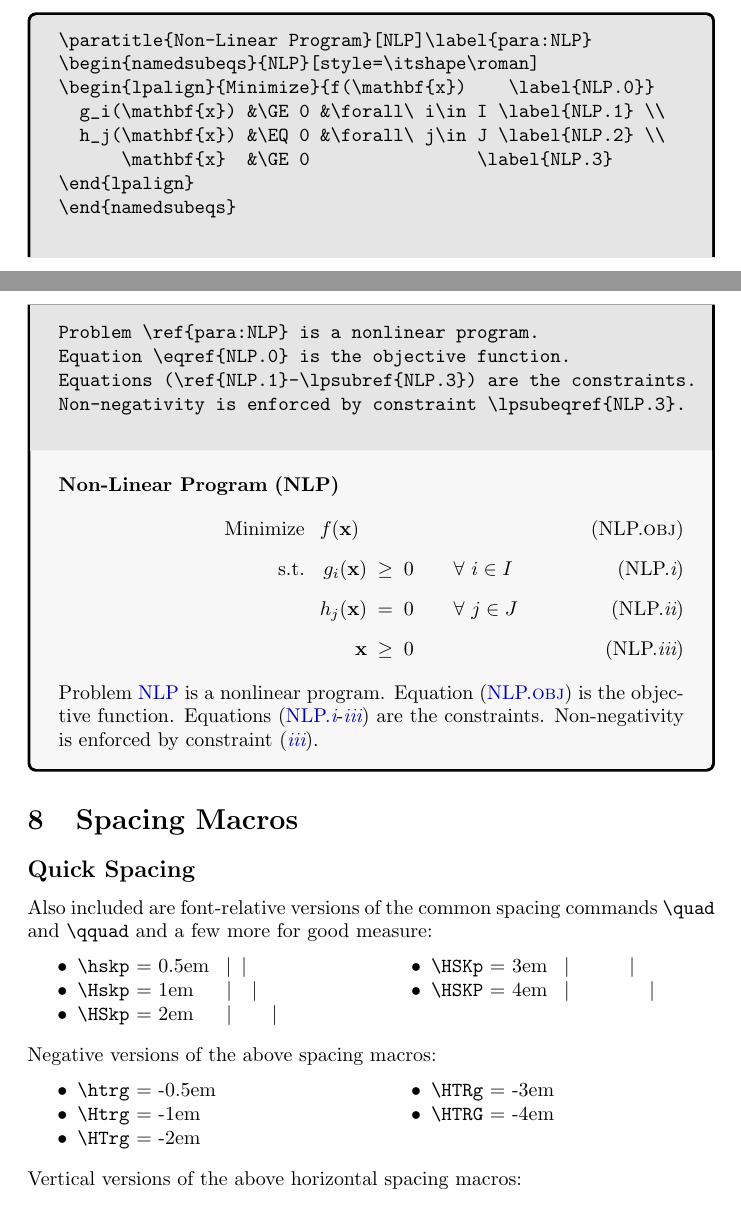
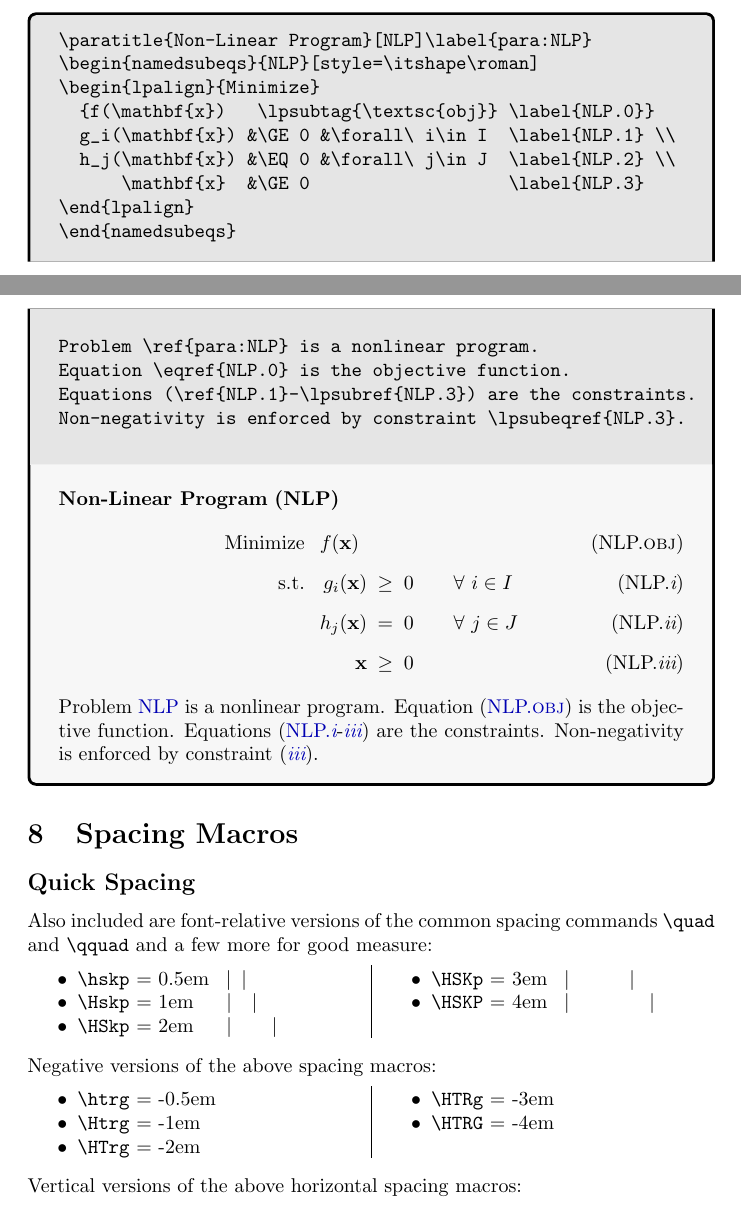
Before and after one commit to jfravel/lpalign, a LaTeX paper (lpalign-Documentaion.tex): two parts of pages 17 and 18 of 23 before the commit and two parts of pages 16 and 17 of 22 after it, joined at a grey line, cut so that both start at the same text. Compiled offline with pdfLaTeX.

Commit message:
Docs update--tag overrides

```diff
--- a/lpalign-Documentaion.tex
+++ b/lpalign-Documentaion.tex
@@ -34,6 +34,10 @@
 \usepackage{tocloft}
 	\setlength{\cftbeforesecskip}{2pt}
 
+\usepackage[toc]{multitoc}
+	\renewcommand*{\multicolumntoc}{2}
+	\setlength{\columnseprule}{0.2pt}
+
 \title{The \textsf{lpalign} Package}
 \date{Published as \textsf{lpalign} v$1.6$ on July $16^\textrm{th}$ 2026}
 \author{Jamie Fravel}
@@ -831,10 +836,11 @@ Each of these macros may be combined for a nicely named, labeled, formatted and
   \begin{Verbatim}
 \paratitle{Non-Linear Program}[NLP]\label{para:NLP}
 \begin{namedsubeqs}{NLP}[style=\itshape\roman]
-\begin{lpalign}{Minimize}{f(\mathbf{x})    \label{NLP.0}}
-  g_i(\mathbf{x}) &\GE 0 &\forall\ i\in I \label{NLP.1} \\
-  h_j(\mathbf{x}) &\EQ 0 &\forall\ j\in J \label{NLP.2} \\
-      \mathbf{x}  &\GE 0                \label{NLP.3}
+\begin{lpalign}{Minimize}
+	{f(\mathbf{x})   \lpsubtag{\textsc{obj}} \label{NLP.0}}
+  g_i(\mathbf{x}) &\GE 0 &\forall\ i\in I  \label{NLP.1} \\
+  h_j(\mathbf{x}) &\EQ 0 &\forall\ j\in J  \label{NLP.2} \\
+      \mathbf{x}  &\GE 0                   \label{NLP.3}
 \end{lpalign}
 \end{namedsubeqs}
 
@@ -847,7 +853,7 @@ Non-negativity is enforced by constraint \lpsubeqref{NLP.3}.
 \tcblower
   \paratitle{Non-Linear Program}[NLP]\label{para:NLP}
   \begin{namedsubeqs}{NLP}[style=\itshape\roman]
-  \begin{lpalign}{Minimize}{f(\mathbf{x})   \label{NLP.0} \lpsubtag{\textsc{obj}}}
+  \begin{lpalign}{Minimize}{f(\mathbf{x})   \lpsubtag{\textsc{obj}}\label{NLP.0} }
       g_i(\mathbf{x}) &\GE 0 &\forall\ i\in I \label{NLP.1} \\
       h_j(\mathbf{x}) &\EQ 0 &\forall\ j\in J \label{NLP.2} \\
           \mathbf{x}  &\GE 0                \label{NLP.3}
```
Also changed, not shown: lpalign-Documentaion.pdf, lpalign-Documentaion.tex (1 more changed lines).
